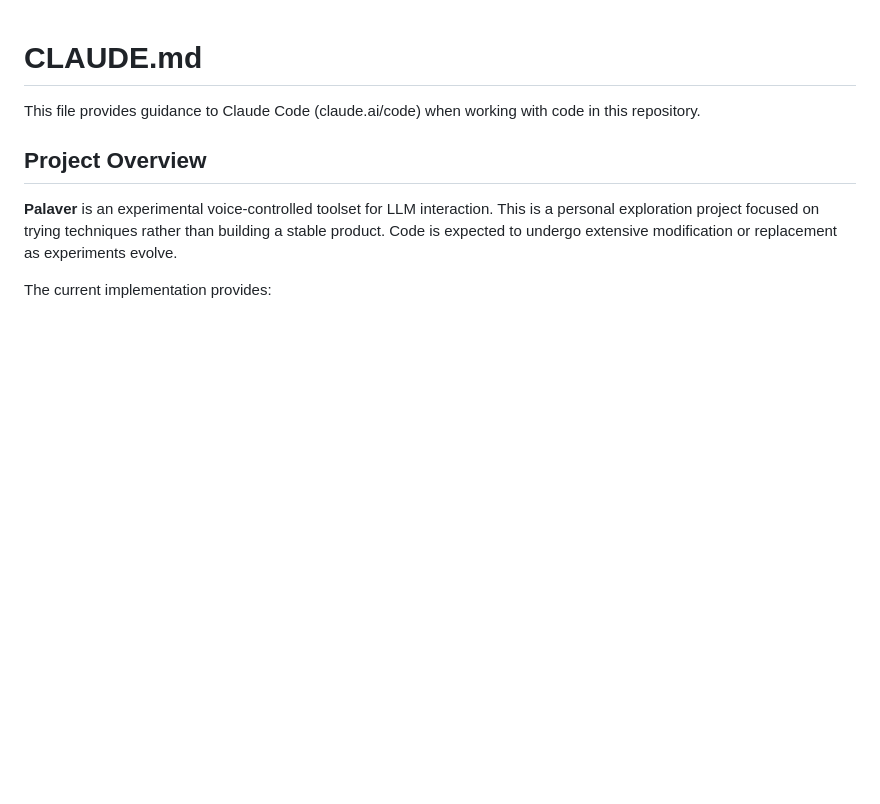
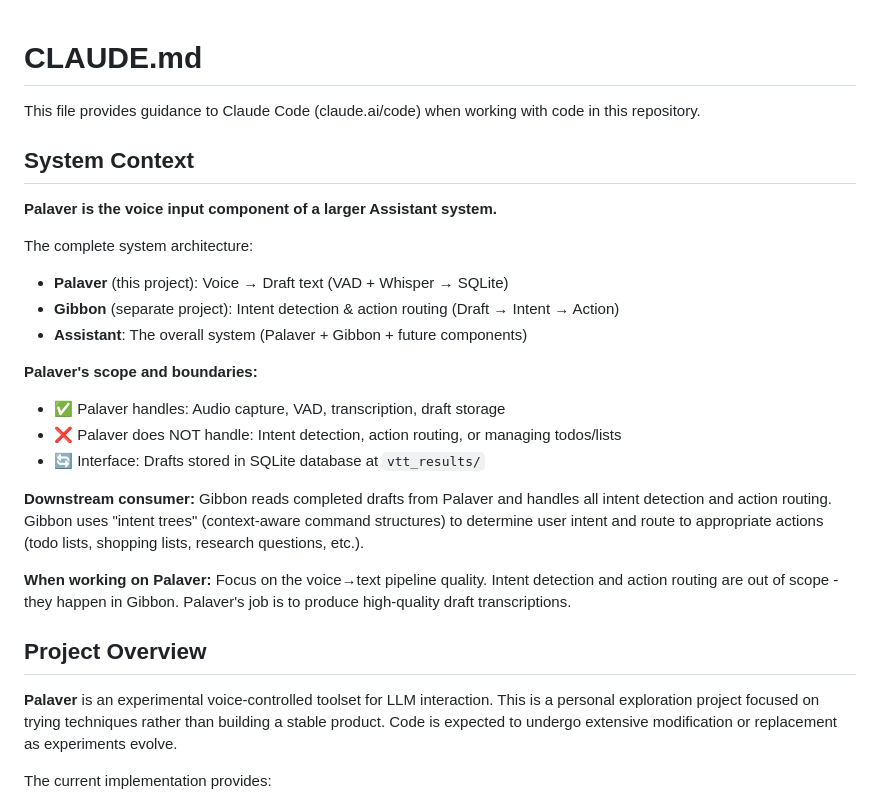
Before and after one commit to dlparker/palaver, a Markdown page: CLAUDE.md, the part around the change. Drawn GitHub-style; blank space fills up the shorter version.

Commit message:
add system context to CLAUDE.md
- Document Palaver's role in larger Assistant system
- Define boundaries: Palaver = voice→text, Gibbon = intent→action
- Clarify interface: SQLite drafts at vtt_results/
- Guide focus: pipeline quality, not intent detection

```diff
--- a/CLAUDE.md
+++ b/CLAUDE.md
@@ -1,6 +1,26 @@
 # CLAUDE.md
 
 This file provides guidance to Claude Code (claude.ai/code) when working with code in this repository.
+
+## System Context
+
+**Palaver is the voice input component of a larger Assistant system.**
+
+The complete system architecture:
+- **Palaver** (this project): Voice → Draft text (VAD + Whisper → SQLite)
+- **Gibbon** (separate project): Intent detection & action routing (Draft → Intent → Action)
+- **Assistant**: The overall system (Palaver + Gibbon + future components)
+
+**Palaver's scope and boundaries:**
+- ✅ Palaver handles: Audio capture, VAD, transcription, draft storage
+- ❌ Palaver does NOT handle: Intent detection, action routing, or managing todos/lists
+- 🔄 Interface: Drafts stored in SQLite database at `vtt_results/`
+
+**Downstream consumer:**
+Gibbon reads completed drafts from Palaver and handles all intent detection and action routing. Gibbon uses "intent trees" (context-aware command structures) to determine user intent and route to appropriate actions (todo lists, shopping lists, research questions, etc.).
+
+**When working on Palaver:**
+Focus on the voice→text pipeline quality. Intent detection and action routing are out of scope - they happen in Gibbon. Palaver's job is to produce high-quality draft transcriptions.
 
 ## Project Overview
 
```
